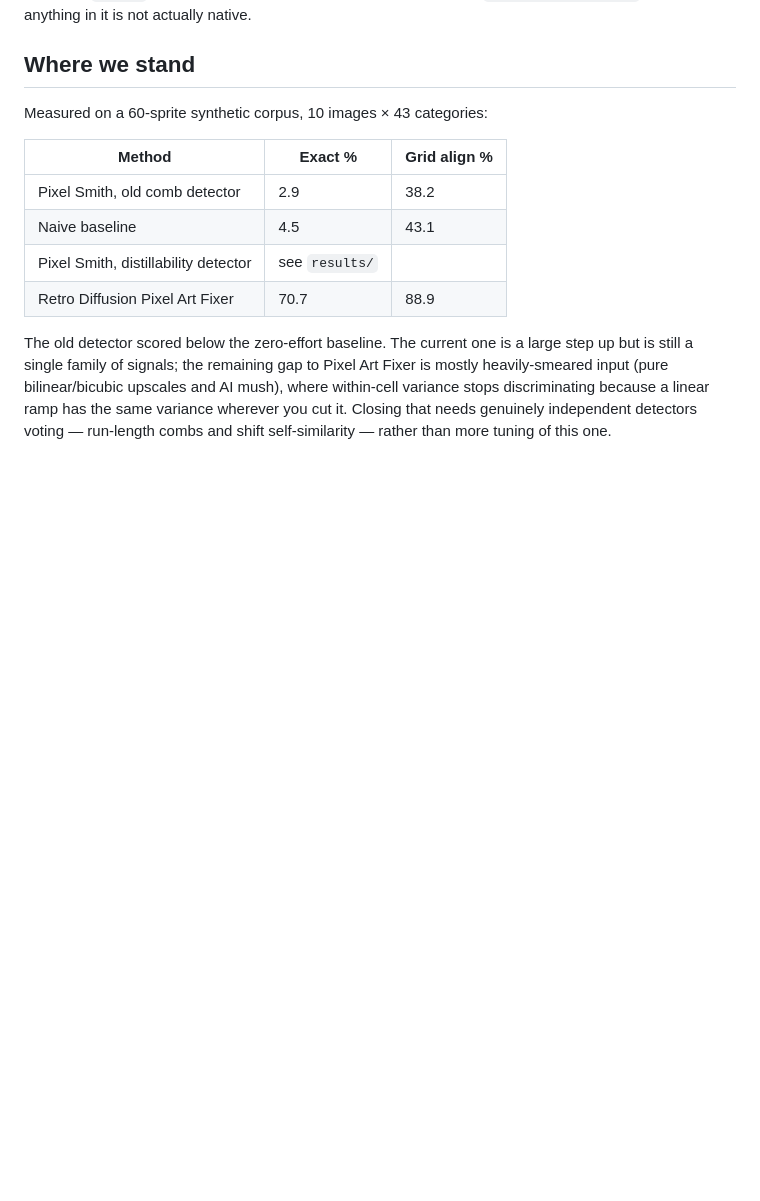
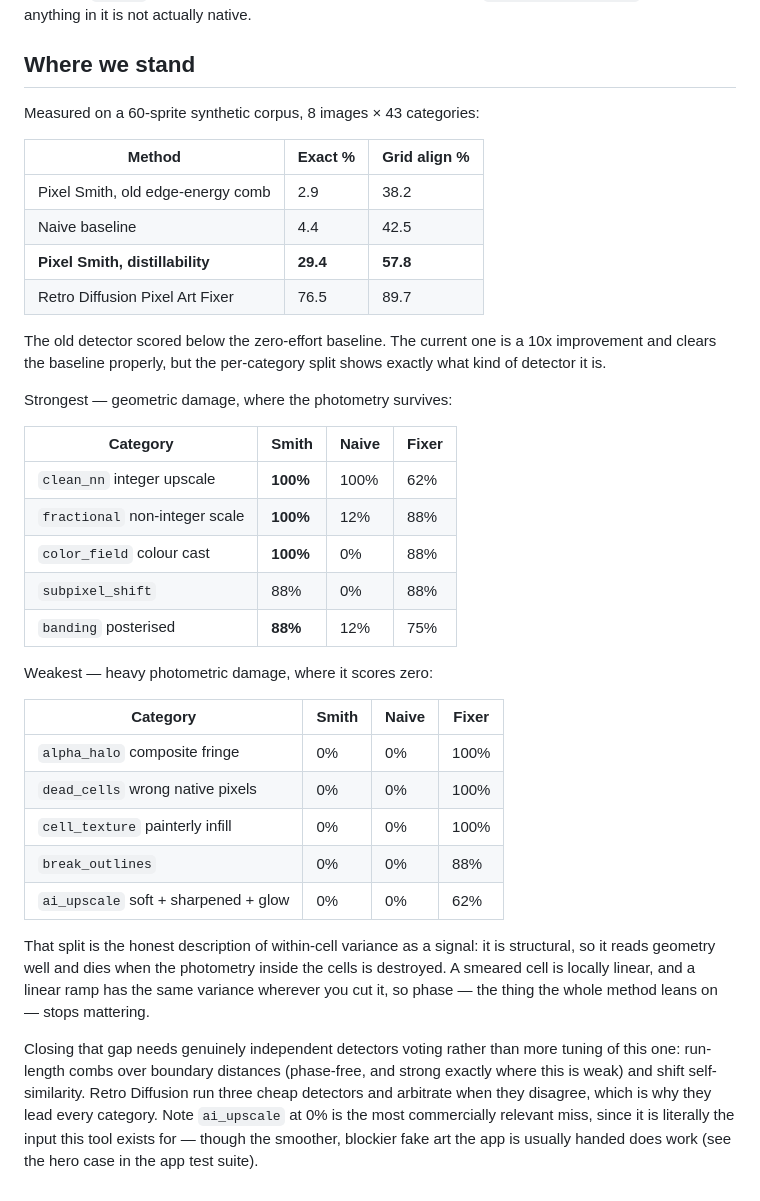
Before and after one commit to KLINEKRAFT/pixel_smith, a Markdown page: bench/README.md, the part around the change. Rendered like a GitHub page; blank space fills up the shorter version.

Commit message:
bench: record the measured per-category results
29.4% exact / 57.8% grid align, against 2.9% / 38.2% for the old edge-energy
comb and 4.4% / 42.5% for the naive baseline.

The per-category split is the useful part: distillability is a structural
signal, so it leads on geometric damage (100% on clean integer upscales,
fractional scales and colour casts — ahead of Pixel Art Fixer on all three)
and scores zero on heavy photometric damage (alpha halos, dead cells,
painterly cell texture, AI-upscaler mush), where a smeared cell is locally
linear and phase stops mattering.

```diff
--- a/bench/README.md
+++ b/bench/README.md
@@ -88,19 +88,50 @@ it is not actually native.
 
 ## Where we stand
 
-Measured on a 60-sprite synthetic corpus, 10 images × 43 categories:
+Measured on a 60-sprite synthetic corpus, 8 images × 43 categories:
 
 | Method | Exact % | Grid align % |
 |---|---|---|
-| Pixel Smith, old comb detector | 2.9 | 38.2 |
-| Naive baseline | 4.5 | 43.1 |
-| Pixel Smith, distillability detector | see `results/` | |
-| Retro Diffusion Pixel Art Fixer | 70.7 | 88.9 |
+| Pixel Smith, old edge-energy comb | 2.9 | 38.2 |
+| Naive baseline | 4.4 | 42.5 |
+| **Pixel Smith, distillability** | **29.4** | **57.8** |
+| Retro Diffusion Pixel Art Fixer | 76.5 | 89.7 |
 
 The old detector scored below the zero-effort baseline. The current one is a
-large step up but is still a single family of signals; the remaining gap to
-Pixel Art Fixer is mostly heavily-smeared input (pure bilinear/bicubic upscales
-and AI mush), where within-cell variance stops discriminating because a linear
-ramp has the same variance wherever you cut it. Closing that needs genuinely
-independent detectors voting — run-length combs and shift self-similarity —
-rather than more tuning of this one.
+10x improvement and clears the baseline properly, but the per-category split
+shows exactly what kind of detector it is.
+
+Strongest — geometric damage, where the photometry survives:
+
+| Category | Smith | Naive | Fixer |
+|---|---|---|---|
+| `clean_nn` integer upscale | **100%** | 100% | 62% |
+| `fractional` non-integer scale | **100%** | 12% | 88% |
+| `color_field` colour cast | **100%** | 0% | 88% |
+| `subpixel_shift` | 88% | 0% | 88% |
+| `banding` posterised | **88%** | 12% | 75% |
+
+Weakest — heavy photometric damage, where it scores zero:
+
+| Category | Smith | Naive | Fixer |
+|---|---|---|---|
+| `alpha_halo` composite fringe | 0% | 0% | 100% |
+| `dead_cells` wrong native pixels | 0% | 0% | 100% |
+| `cell_texture` painterly infill | 0% | 0% | 100% |
+| `break_outlines` | 0% | 0% | 88% |
+| `ai_upscale` soft + sharpened + glow | 0% | 0% | 62% |
+
+That split is the honest description of within-cell variance as a signal: it
+is structural, so it reads geometry well and dies when the photometry inside
+the cells is destroyed. A smeared cell is locally linear, and a linear ramp
+has the same variance wherever you cut it, so phase — the thing the whole
+method leans on — stops mattering.
+
+Closing that gap needs genuinely independent detectors voting rather than more
+tuning of this one: run-length combs over boundary distances (phase-free, and
+strong exactly where this is weak) and shift self-similarity. Retro Diffusion
+run three cheap detectors and arbitrate when they disagree, which is why they
+lead every category. Note `ai_upscale` at 0% is the most commercially relevant
+miss, since it is literally the input this tool exists for — though the
+smoother, blockier fake art the app is usually handed does work (see the hero
+case in the app test suite).
```
